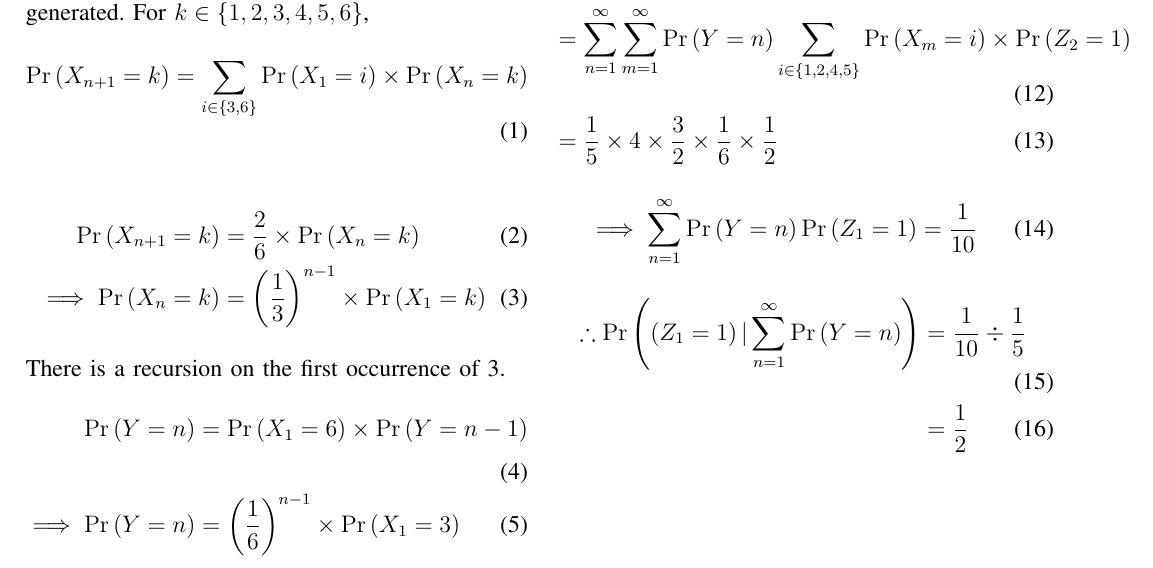
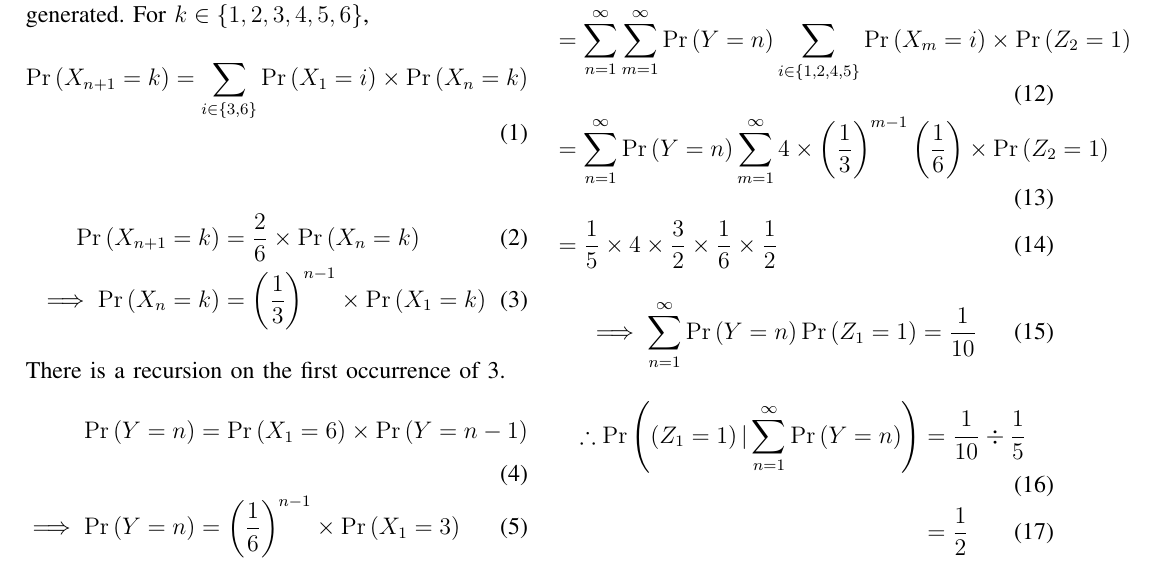
Before and after one commit to RajivChitale/AI1110_assignments, a LaTeX paper (assign6/main.tex): part of the page, cut so that both start at the same text. Compiled offline with pdfLaTeX.

Commit message:
Corrected newlines in align

```diff
--- a/assign6/main.tex
+++ b/assign6/main.tex
@@ -204,7 +204,7 @@ Consider first occurrence of 3 on $n^{th}$ throw and m further throws.
 \begin{align}
     &\sum_{n=1}^\infty \pr{Y=n} \pr{Z_1 = 1} \\
     &=\sum_{n=1}^\infty \sum_{m=1}^\infty \pr{Y=n}
-      \sum_{i \in \cbrak{1,2,4,5}}\pr{X_m = i} \times \pr{Z_2 = 1}
+      \sum_{i \in \cbrak{1,2,4,5}}\pr{X_m = i} \times \pr{Z_2 = 1} \\
     &=\sum_{n=1}^\infty \pr{Y=n} \sum_{m=1}^\infty
     4 \times \brak{\frac{1}{3}}^{m-1} \brak{\frac{1}{6}} \times \pr{Z_2 = 1} \\
     &= \frac{1}{5} \times 4 \times \frac{3}{2} \times \frac{1}{6} \times \frac{1}{2}
```
Also changed, not shown: assign6/main.pdf, 1 other file.
